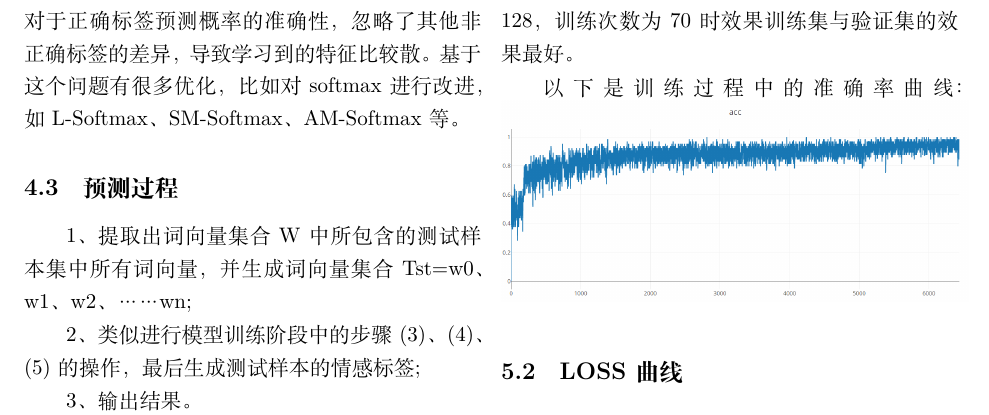
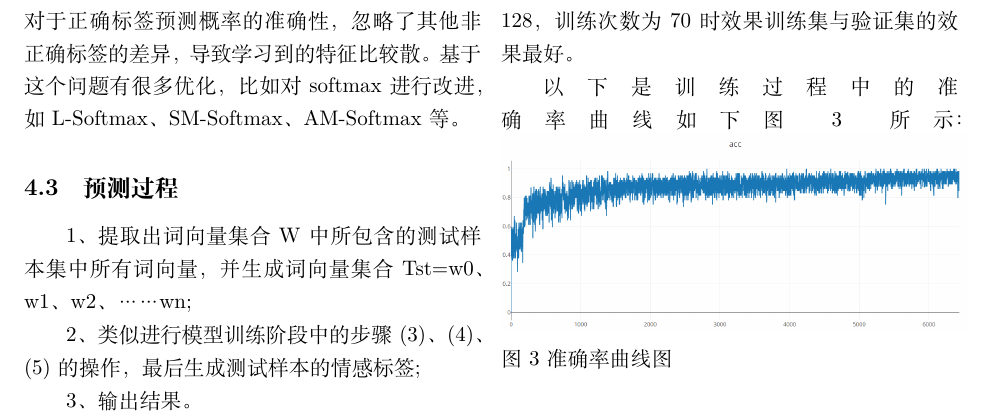
Before and after one commit to philtell/ACL_template, a LaTeX document (main.tex): part of page 4 of 5, cut so that both start at the same text. The pictures show the PDF file main.pdf that the author committed with the source.

Commit message:
forth commit

```diff
--- a/main.tex
+++ b/main.tex
@@ -126,9 +125,10 @@ Accuracy=\frac{T_{pos}+T_{neu}+T_{neg}}{D_{test}}
 以下是实验过程中尝试几组参数的结果：
 \includegraphics[width=0.5\textwidth]{p10.png}
 \par 由此可见，当Dropout为0.2，隐藏层数量为128，训练次数为70时效果训练集与验证集的效果最好。
-\par 以下是训练过程中的准确率曲线：
+\par 以下是训练过程中的准确率曲线如下图3所示：
 \includegraphics[width=0.5\textwidth]{p11.png}
+图3 准确率曲线图
 
 \subsection{LOSS曲线}
-\par 以下是训练过程中的loss曲线
+\par 以下是训练过程中的loss曲线如下图4所示
 \includegraphics[width=0.5\textwidth]{p12.png}
```
Also changed, not shown: main.pdf, main.tex (4 more changed lines), 1 other file.
